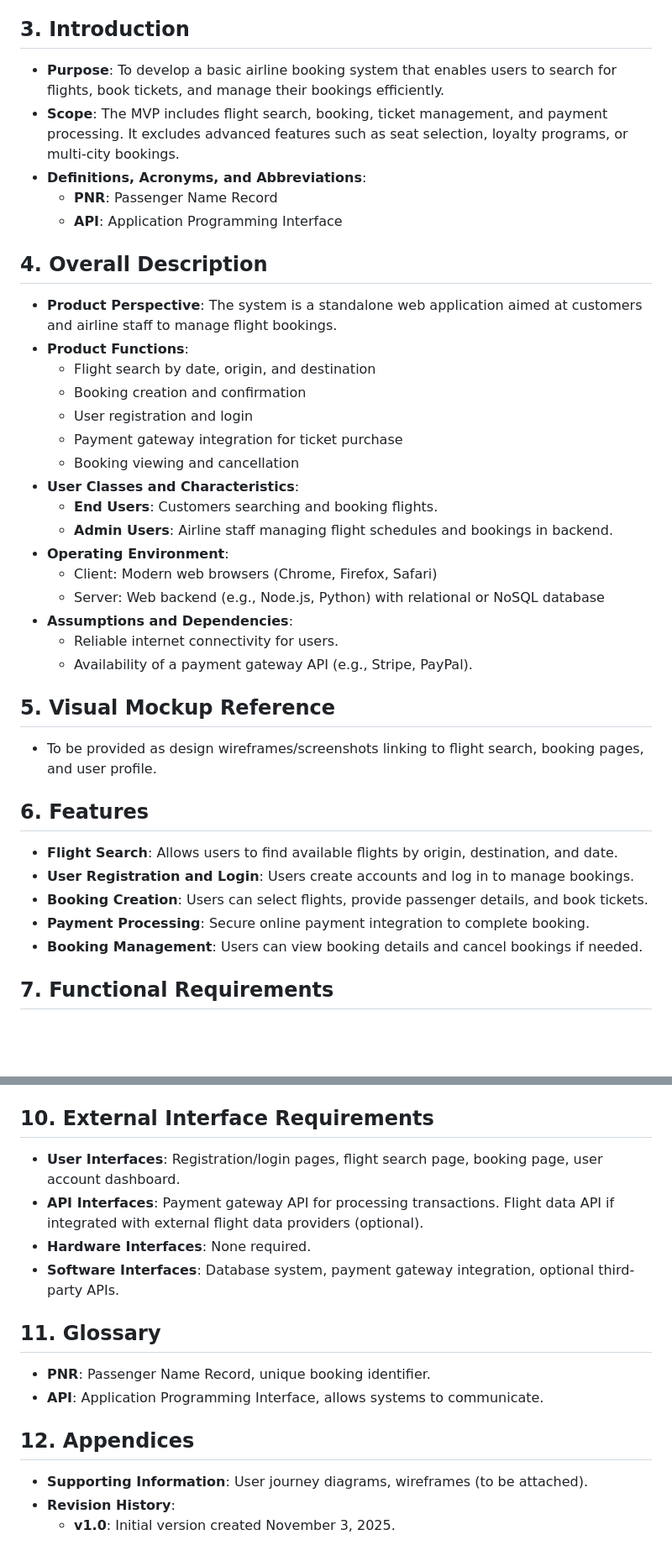
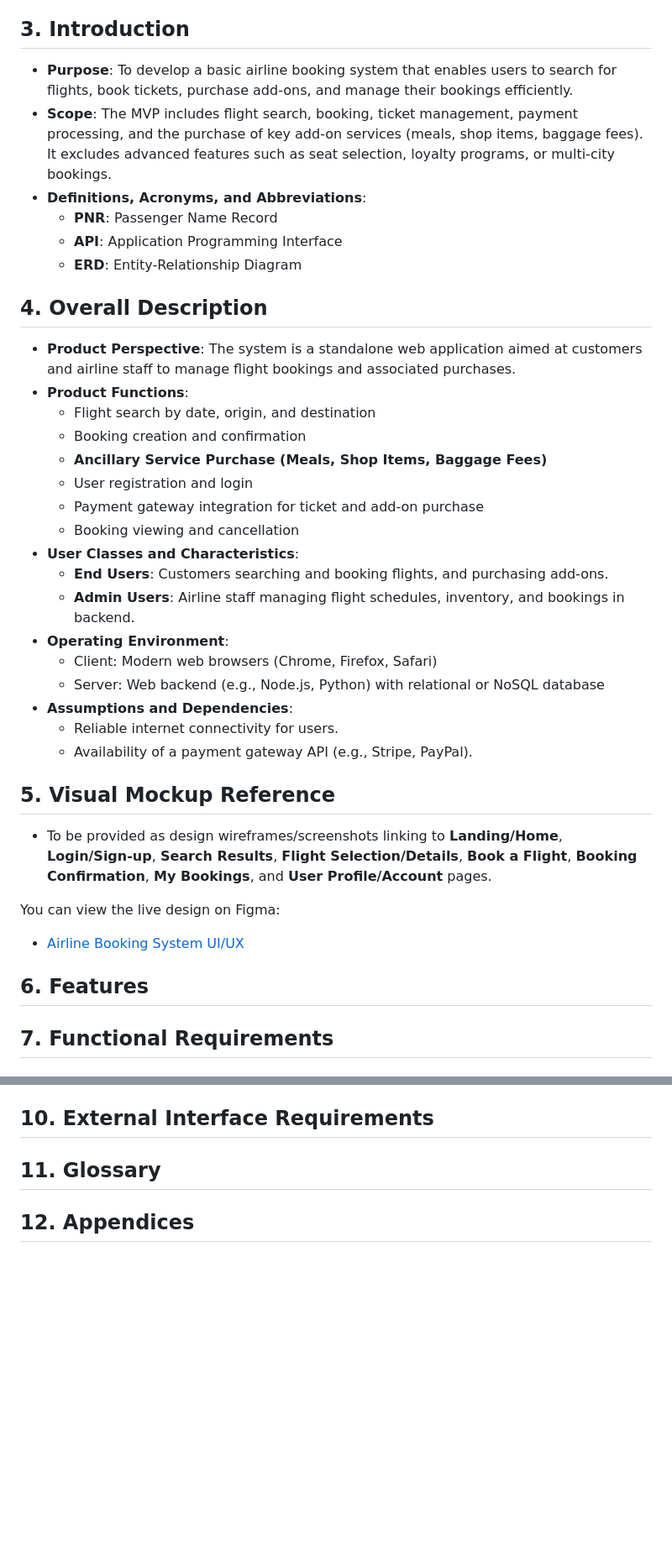
Before and after one commit to reyteves/airline-booking-system, a Markdown page: README.md, 2 parts joined by grey strips. Shown: that part at 84% size. GitHub-like rendering; blank space fills up the shorter version.

```diff
--- a/README.md
+++ b/README.md
@@ -26,26 +26,28 @@
 ## 3. Introduction
 
 - **Purpose**:
-To develop a basic airline booking system that enables users to search for flights, book tickets, and manage their bookings efficiently.
+To develop a basic airline booking system that enables users to search for flights, book tickets, purchase add-ons, and manage their bookings efficiently.
 - **Scope**:
-The MVP includes flight search, booking, ticket management, and payment processing. It excludes advanced features such as seat selection, loyalty programs, or multi-city bookings.
+The MVP includes flight search, booking, ticket management, payment processing, and the purchase of key add-on services (meals, shop items, baggage fees). It excludes advanced features such as seat selection, loyalty programs, or multi-city bookings.
 - **Definitions, Acronyms, and Abbreviations**:
     - **PNR**: Passenger Name Record
     - **API**: Application Programming Interface
+    - **ERD**: Entity-Relationship Diagram
 
 ## 4. Overall Description
 
 - **Product Perspective**:
-The system is a standalone web application aimed at customers and airline staff to manage flight bookings.
+The system is a standalone web application aimed at customers and airline staff to manage flight bookings and associated purchases.
 - **Product Functions**:
     - Flight search by date, origin, and destination
     - Booking creation and confirmation
+    - **Ancillary Service Purchase (Meals, Shop Items, Baggage Fees)**
     - User registration and login
-    - Payment gateway integration for ticket purchase
+    - Payment gateway integration for ticket and add-on purchase
     - Booking viewing and cancellation
 - **User Classes and Characteristics**:
-    - **End Users**: Customers searching and booking flights.
-    - **Admin Users**: Airline staff managing flight schedules and bookings in backend.
+    - **End Users**: Customers searching and booking flights, and purchasing add-ons.
+    - **Admin Users**: Airline staff managing flight schedules, inventory, and bookings in backend.
 - **Operating Environment**:
     - Client: Modern web browsers (Chrome, Firefox, Safari)
     - Server: Web backend (e.g., Node.js, Python) with relational or NoSQL database
@@ -56,16 +58,11 @@ The system is a standalone web application aimed at customers and airline staff
 
 ## 5. Visual Mockup Reference
 
-- To be provided as design wireframes/screenshots linking to flight search, booking pages, and user profile.
+- To be provided as design wireframes/screenshots linking to **Landing/Home**, **Login/Sign-up**, **Search Results**, **Flight Selection/Details**, **Book a Flight**, **Booking Confirmation**, **My Bookings**, and **User Profile/Account** pages.
 
+You can view the live design on Figma:
+- [Airline Booking System UI/UX](https://www.figma.com/file/2TIfAaviZLvRTfY95KbdWj/Airline-Booking-System-UI-UX?node-id=0-4&t=rJMVaOfTQaEewtvx-0)
 
 ## 6. Features
 
-- **Flight Search**: Allows users to find available flights by origin, destination, and date.
-- **User Registration and Login**: Users create accounts and log in to manage bookings.
-- **Booking Creation**: Users can select flights, provide passenger details, and book tickets.
-- **Payment Processing**: Secure online payment integration to complete booking.
-- **Booking Management**: Users can view booking details and cancel bookings if needed.
-
-
 ## 7. Functional Requirements
@@ -132,20 +76,6 @@ The system is a standalone web application aimed at customers and airline staff
 
 ## 10. External Interface Requirements
 
-- **User Interfaces**: Registration/login pages, flight search page, booking page, user account dashboard.
-- **API Interfaces**: Payment gateway API for processing transactions. Flight data API if integrated with external flight data providers (optional).
-- **Hardware Interfaces**: None required.
-- **Software Interfaces**: Database system, payment gateway integration, optional third-party APIs.
-
-
 ## 11. Glossary
 
-- **PNR**: Passenger Name Record, unique booking identifier.
-- **API**: Application Programming Interface, allows systems to communicate.
-
-
 ## 12. Appendices
-
-- **Supporting Information**: User journey diagrams, wireframes (to be attached).
-- **Revision History**:
-    - **v1.0**: Initial version created November 3, 2025.
```
Also changed, not shown: other parts of README.md (+4 -57 lines), ERD/erd2.png (added).
